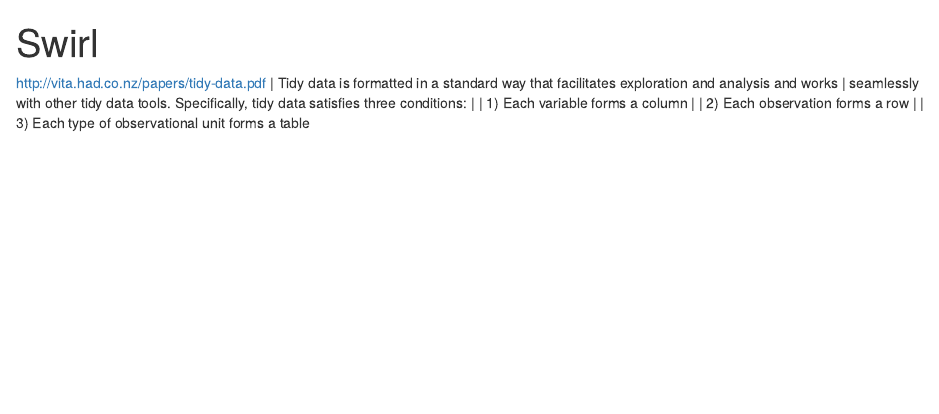
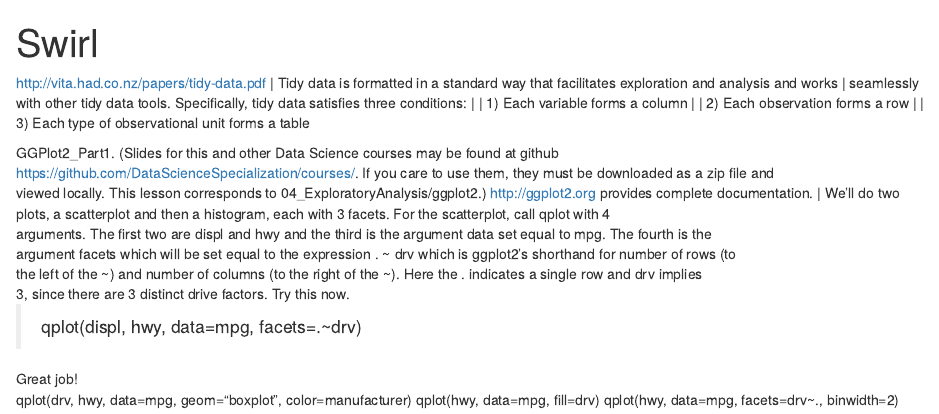
Before and after one commit to mazattack/AN597, an R Markdown document (Swirl/Swirl_notes.Rmd): the page in a window 1100 px wide, from its top. Rendered offline with R 4.5, knitr and Pandoc, with nearby package versions.

Commit message:
commit again?

```diff
--- a/Swirl/Swirl_notes.Rmd
+++ b/Swirl/Swirl_notes.Rmd
@@ -12,3 +12,24 @@ http://vita.had.co.nz/papers/tidy-data.pdf
 | 2) Each observation forms a row
 |
 | 3) Each type of observational unit forms a table
+
+| GGPlot2_Part1. (Slides for this and other Data Science courses may be found at github
+| https://github.com/DataScienceSpecialization/courses/. If you care to use them, they must be downloaded as a zip file and
+| viewed locally. This lesson corresponds to 04_ExploratoryAnalysis/ggplot2.)
+ http://ggplot2.org provides complete documentation.
+
+
+ | We'll do two plots, a scatterplot and then a histogram, each with 3 facets. For the scatterplot, call qplot with 4
+| arguments. The first two are displ and hwy and the third is the argument data set equal to mpg. The fourth is the
+| argument facets which will be set equal to the expression . ~ drv which is ggplot2's shorthand for number of rows (to
+| the left of the ~) and number of columns (to the right of the ~). Here the . indicates a single row and drv implies
+| 3, since there are 3 distinct drive factors. Try this now.
+
+> qplot(displ, hwy, data=mpg, facets=.~drv)
+
+| Great job!
+
+
+qplot(drv, hwy, data=mpg, geom="boxplot", color=manufacturer)
+qplot(hwy, data=mpg, fill=drv)
+qplot(hwy, data=mpg, facets=drv~., binwidth=2)
```
Also changed, not shown: Week-3/Codlin_Homework2.Rmd (+1 -3 lines), Week-3/Module-6.Rmd (+1 -29 lines), Week-3/Codlin_Homework2.html, 1 other file.
